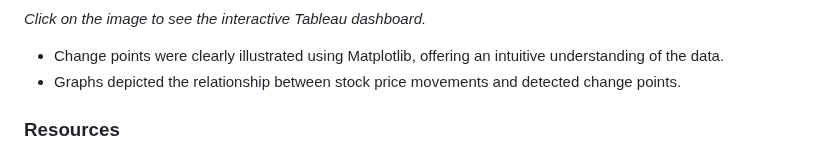
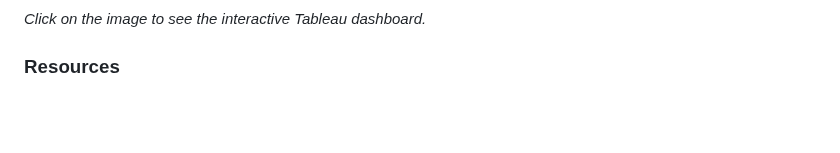
Before and after one commit to dsrichard97/msft_CPD, a Markdown page: README.md, the part around the change. Drawn GitHub-style; blank space fills up the shorter version.

```diff
--- a/README.md
+++ b/README.md
@@ -129,8 +129,6 @@ Overall, this project has provided valuable insights into the behavior of Micros
 
 *Click on the image to see the interactive Tableau dashboard.*
 
-- Change points were clearly illustrated using Matplotlib, offering an intuitive understanding of the data.
-- Graphs depicted the relationship between stock price movements and detected change points.
 
 ### Resources
 
```
